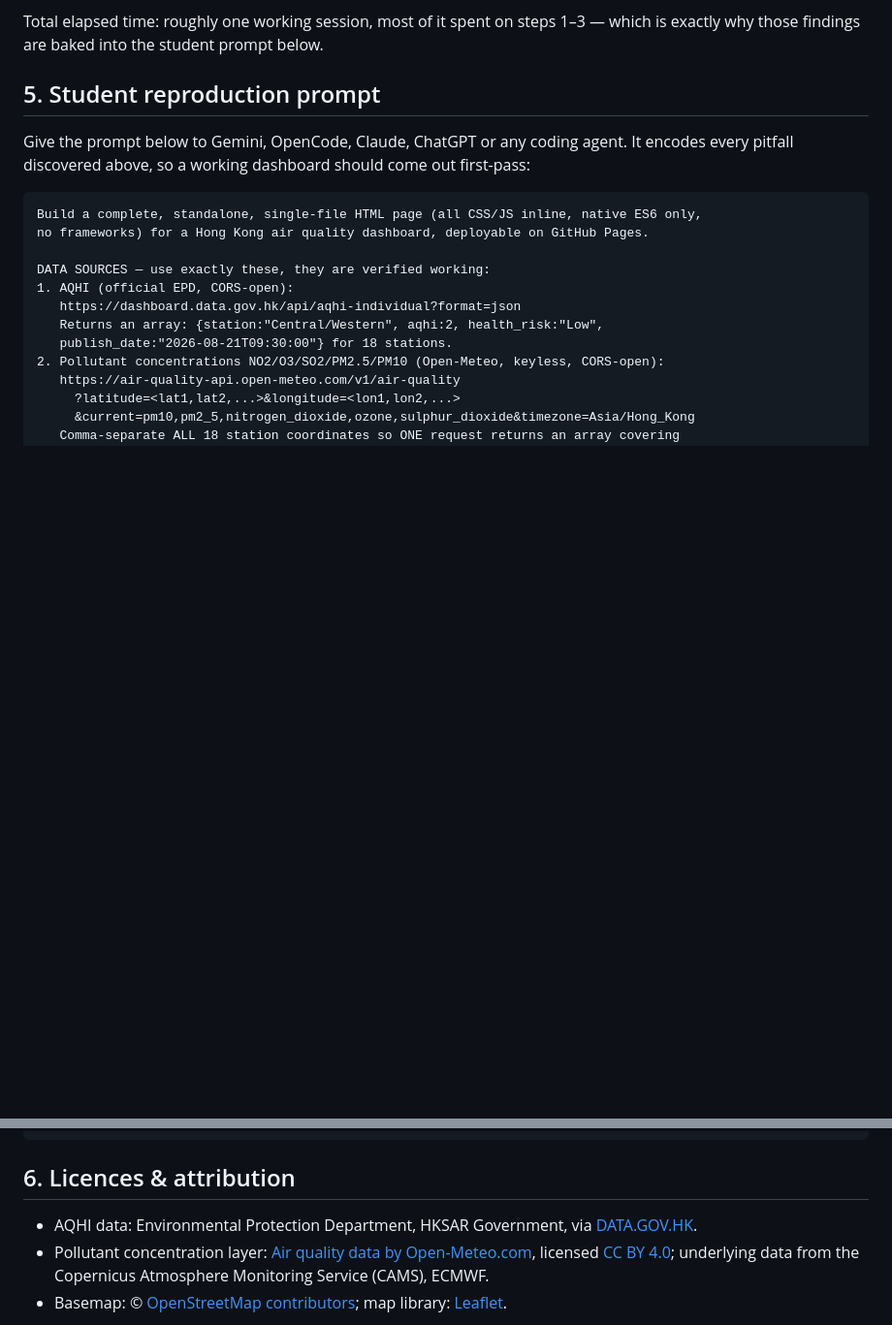
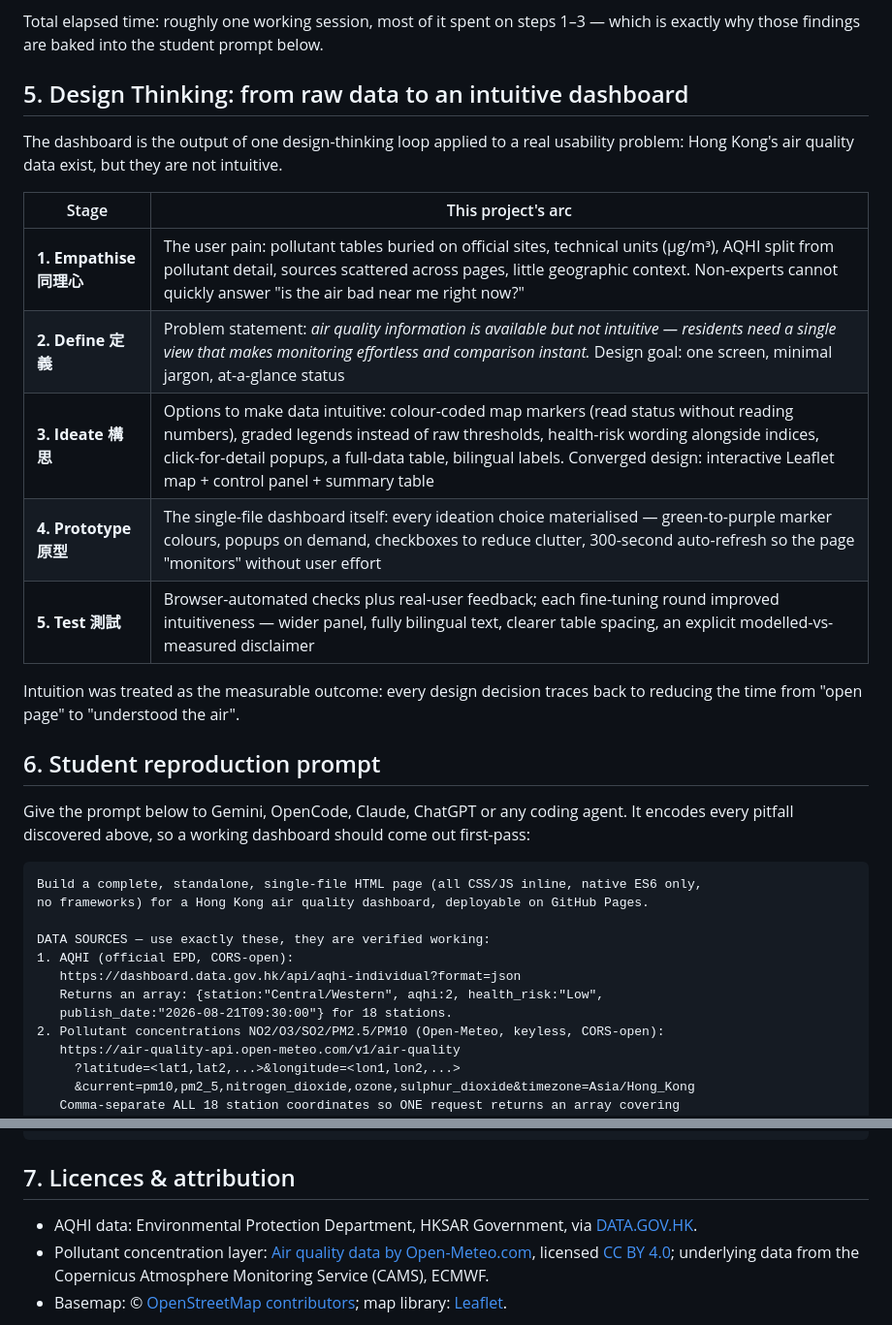
Before and after one commit to drhycheung/EnvInfo, a Markdown page: README.md, 2 parts joined by grey strips. Shown at 97% size. Rendered like a GitHub page; blank space fills up the shorter version.

Commit message:
Add Design Thinking section to README

````diff
--- a/README.md
+++ b/README.md
@@ -94,7 +94,23 @@ The dashboard was produced in one OpenCode session using an agentic verify-first
 Total elapsed time: roughly one working session, most of it spent on steps 1–3 — which is exactly
 why those findings are baked into the student prompt below.
 
-## 5. Student reproduction prompt
+## 5. Design Thinking: from raw data to an intuitive dashboard
+
+The dashboard is the output of one design-thinking loop applied to a real usability problem:
+Hong Kong's air quality data exist, but they are not intuitive.
+
+| Stage | This project's arc |
+|---|---|
+| **1. Empathise 同理心** | The user pain: pollutant tables buried on official sites, technical units (μg/m³), AQHI split from pollutant detail, sources scattered across pages, little geographic context. Non-experts cannot quickly answer "is the air bad near me right now?" |
+| **2. Define 定義** | Problem statement: *air quality information is available but not intuitive — residents need a single view that makes monitoring effortless and comparison instant.* Design goal: one screen, minimal jargon, at-a-glance status |
+| **3. Ideate 構思** | Options to make data intuitive: colour-coded map markers (read status without reading numbers), graded legends instead of raw thresholds, health-risk wording alongside indices, click-for-detail popups, a full-data table, bilingual labels. Converged design: interactive Leaflet map + control panel + summary table |
+| **4. Prototype 原型** | The single-file dashboard itself: every ideation choice materialised — green-to-purple marker colours, popups on demand, checkboxes to reduce clutter, 300-second auto-refresh so the page "monitors" without user effort |
+| **5. Test 測試** | Browser-automated checks plus real-user feedback; each fine-tuning round improved intuitiveness — wider panel, fully bilingual text, clearer table spacing, an explicit modelled-vs-measured disclaimer |
+
+Intuition was treated as the measurable outcome: every design decision traces back to reducing
+the time from "open page" to "understood the air".
+
+## 6. Student reproduction prompt
 
 Give the prompt below to Gemini, OpenCode, Claude, ChatGPT or any coding agent. It encodes every
 pitfall discovered above, so a working dashboard should come out first-pass:
@@ -144,7 +160,7 @@ REQUIREMENTS:
 - Add generous Chinese comments explaining each functional block (teaching use).
 ```
 
-## 6. Licences & attribution
+## 7. Licences & attribution
 
 - AQHI data: Environmental Protection Department, HKSAR Government, via [DATA.GOV.HK](https://data.gov.hk).
 - Pollutant concentration layer: [Air quality data by Open-Meteo.com](https://open-meteo.com/),
````
